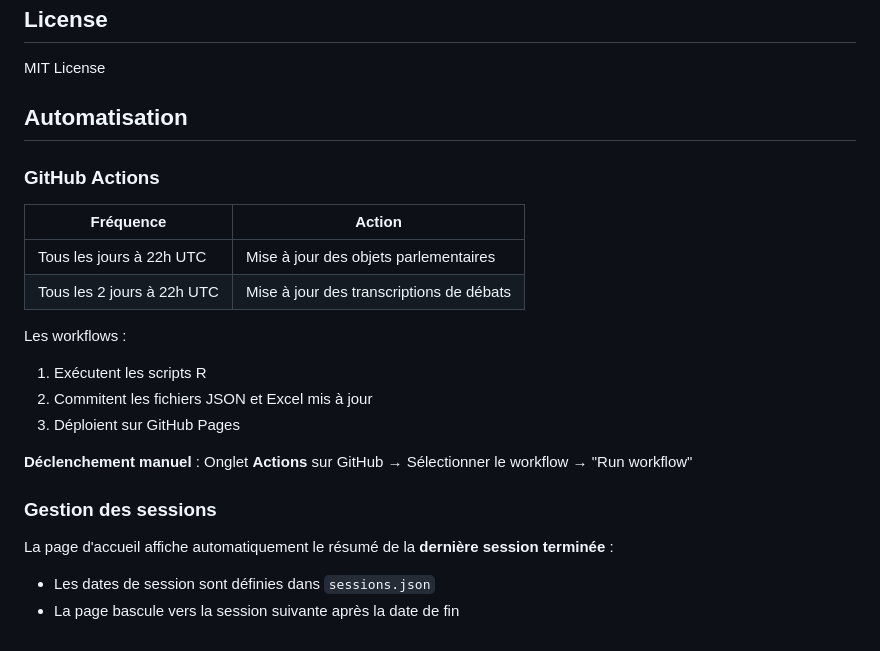
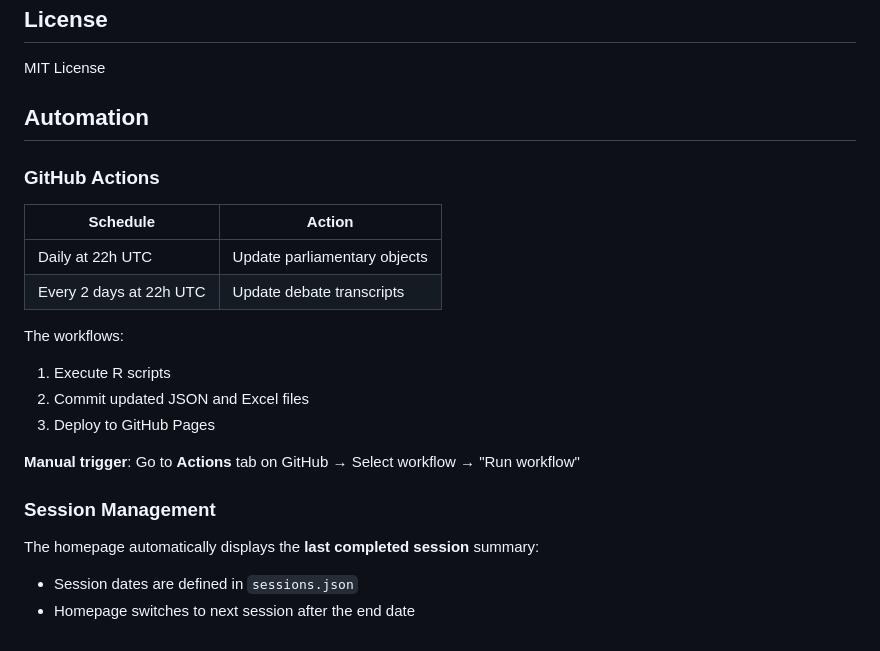
Before and after one commit to ArnaudBon20/EFK_CDF_Parlement, a Markdown page: README.md, the part around one of its changes. Rendered like a GitHub page.

```diff
--- a/README.md
+++ b/README.md
@@ -185,24 +185,24 @@ This project uses:
 
 MIT License
 
-## Automatisation
+## Automation
 
 ### GitHub Actions
 
-| Fréquence | Action |
-|-----------|--------|
-| Tous les jours à 22h UTC | Mise à jour des objets parlementaires |
-| Tous les 2 jours à 22h UTC | Mise à jour des transcriptions de débats |
+| Schedule | Action |
+|----------|--------|
+| Daily at 22h UTC | Update parliamentary objects |
+| Every 2 days at 22h UTC | Update debate transcripts |
 
-Les workflows :
-1. Exécutent les scripts R
-2. Commitent les fichiers JSON et Excel mis à jour
-3. Déploient sur GitHub Pages
+The workflows:
+1. Execute R scripts
+2. Commit updated JSON and Excel files
+3. Deploy to GitHub Pages
 
-**Déclenchement manuel** : Onglet **Actions** sur GitHub → Sélectionner le workflow → "Run workflow"
+**Manual trigger**: Go to **Actions** tab on GitHub → Select workflow → "Run workflow"
 
-### Gestion des sessions
+### Session Management
 
-La page d'accueil affiche automatiquement le résumé de la **dernière session terminée** :
-- Les dates de session sont définies dans `sessions.json`
-- La page bascule vers la session suivante après la date de fin
+The homepage automatically displays the **last completed session** summary:
+- Session dates are defined in `sessions.json`
+- Homepage switches to next session after the end date
```
Also changed, not shown: other parts of README.md (+31 -31 lines).
